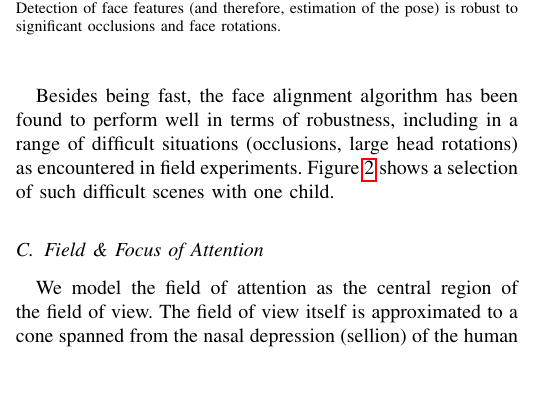
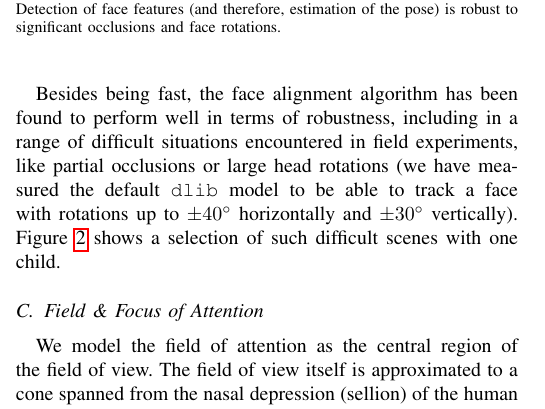
Before and after one commit to chili-epfl/paper-HRI2016-attentionTracker, a LaTeX paper (paper.tex): part of one column of page 2 of 8, cut so that both start at the same text, the shorter picture padded with empty space. Compiled offline with pdfLaTeX; a missing font is replaced by an installed copy or a similar font; a LaTeX package or settings file that is missing is left out.

Commit message:
Mention the face rotation ranges that dlib can handle

```diff
--- a/paper.tex
+++ b/paper.tex
@@ -255,8 +255,11 @@ intrinsic parameters of the camera (calibrated camera) is required for an
 accurate estimation of the absolute 3D localization of the head.
 
 Besides being fast, the face alignment algorithm has been found to perform well
-in terms of robustness, including in a range of difficult situations
-(occlusions, large head rotations) as encountered in field experiments.
+in terms of robustness, including in a range of difficult situations encountered
+in field experiments, like partial occlusions or large head rotations (we have
+measured the default {\tt dlib} model to be able to track a face
+with rotations up to $\pm 40\degree$
+horizontally and $\pm 30\degree$ vertically).
 Figure~\ref{head_pose_real_world} shows a selection of such difficult scenes
 with one child.
 
```
